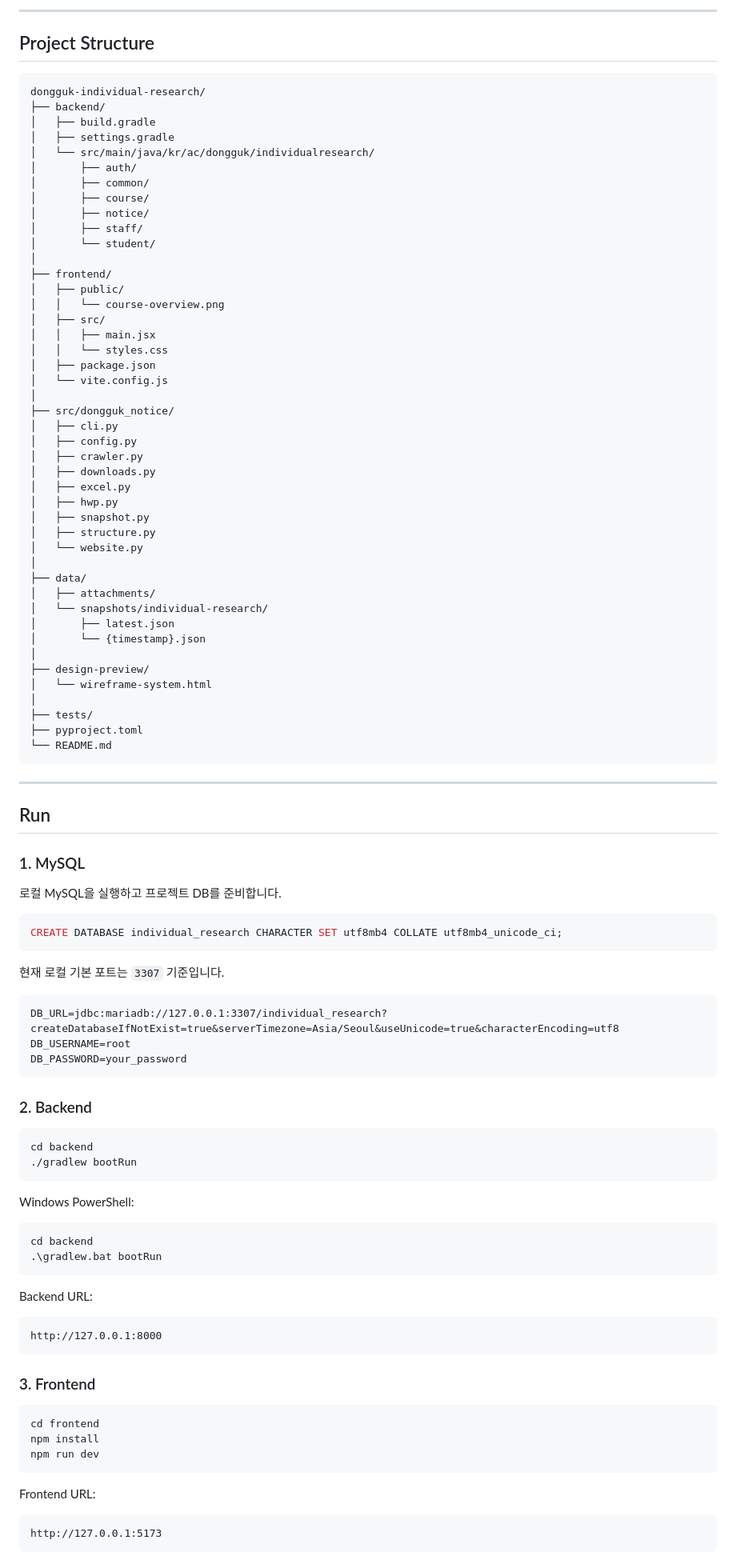
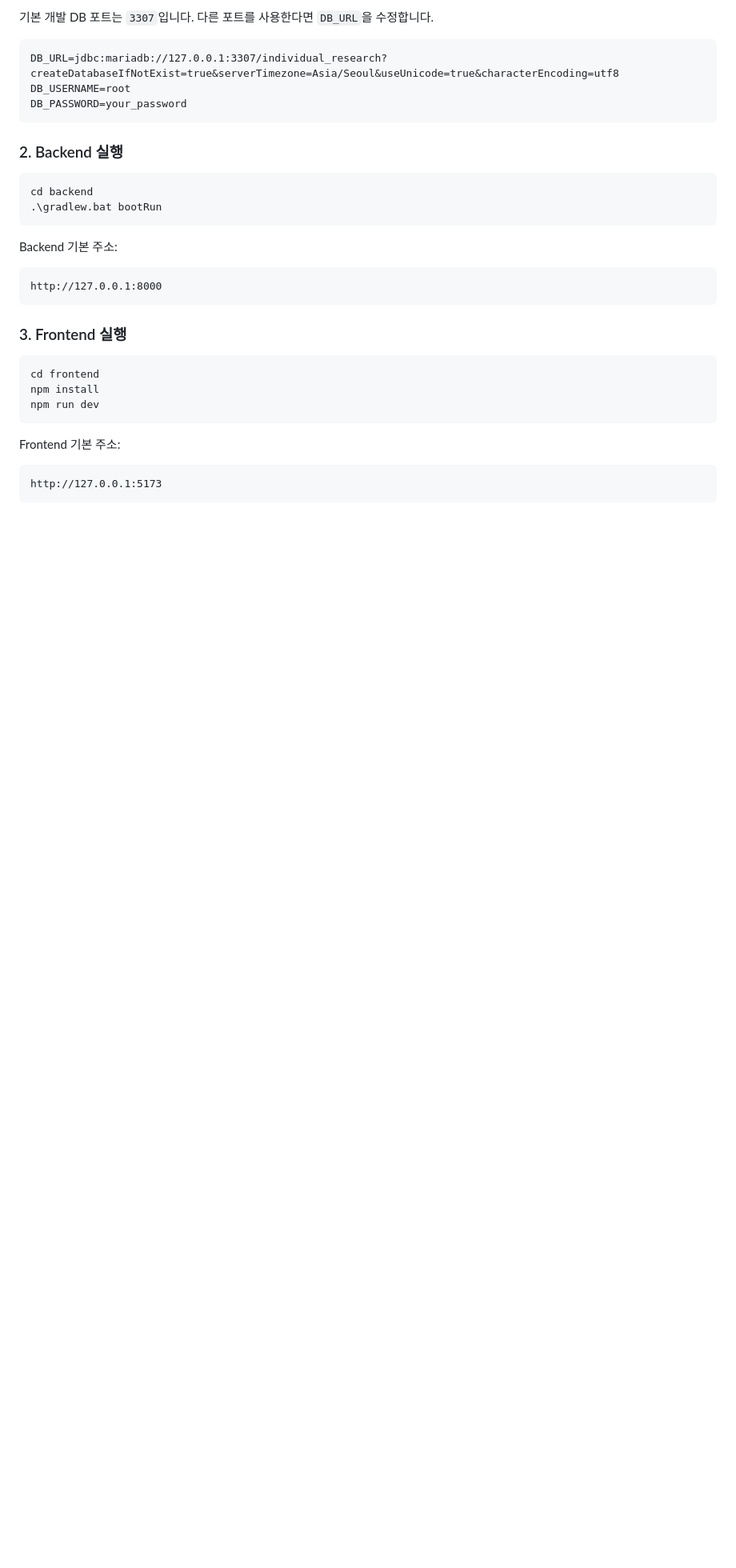
Before and after one commit to hayo02/dongguk-individual-research, a Markdown page: README.md, the part around one of its changes. Shown at 80% size. Drawn GitHub-style; blank space fills up the shorter version.

Commit message:
Rewrite README overview

````diff
--- a/README.md
+++ b/README.md
@@ -148,69 +198,6 @@ React frontend
 ```
 
----
-
-## Project Structure
-
-```text
-dongguk-individual-research/
-├── backend/
-│   ├── build.gradle
-│   ├── settings.gradle
-│   └── src/main/java/kr/ac/dongguk/individualresearch/
-│       ├── auth/
-│       ├── common/
-│       ├── course/
-│       ├── notice/
-│       ├── staff/
-│       └── student/
-│
-├── frontend/
-│   ├── public/
-│   │   └── course-overview.png
-│   ├── src/
-│   │   ├── main.jsx
-│   │   └── styles.css
-│   ├── package.json
-│   └── vite.config.js
-│
-├── src/dongguk_notice/
-│   ├── cli.py
-│   ├── config.py
-│   ├── crawler.py
-│   ├── downloads.py
-│   ├── excel.py
-│   ├── hwp.py
-│   ├── snapshot.py
-│   ├── structure.py
-│   └── website.py
-│
-├── data/
-│   ├── attachments/
-│   └── snapshots/individual-research/
-│       ├── latest.json
-│       └── {timestamp}.json
-│
-├── design-preview/
-│   └── wireframe-system.html
-│
-├── tests/
-├── pyproject.toml
-└── README.md
-```
-
----
-
-## Run
-
-### 1. MySQL
-
-로컬 MySQL을 실행하고 프로젝트 DB를 준비합니다.
-
-```sql
-CREATE DATABASE individual_research CHARACTER SET utf8mb4 COLLATE utf8mb4_unicode_ci;
-```
-
-현재 로컬 기본 포트는 `3307` 기준입니다.
+기본 개발 DB 포트는 `3307`입니다. 다른 포트를 사용한다면 `DB_URL`을 수정합니다.
 
 ```text
 DB_URL=jdbc:mariadb://127.0.0.1:3307/individual_research?createDatabaseIfNotExist=true&serverTimezone=Asia/Seoul&useUnicode=true&characterEncoding=utf8
@@ -218,35 +205,28 @@ DB_USERNAME=root
 DB_PASSWORD=your_password
 ```
 
-### 2. Backend
-
-```bash
-cd backend
-./gradlew bootRun
-```
-
-Windows PowerShell:
+### 2. Backend 실행
 
 ```powershell
 cd backend
 .\gradlew.bat bootRun
 ```
 
-Backend URL:
+Backend 기본 주소:
 
 ```text
 http://127.0.0.1:8000
 ```
 
-### 3. Frontend
+### 3. Frontend 실행
 
-```bash
+```powershell
 cd frontend
 npm install
 npm run dev
 ```
 
-Frontend URL:
+Frontend 기본 주소:
 
 ```text
 http://127.0.0.1:5173
````
Also changed, not shown: other parts of README.md (+189 -124 lines).
